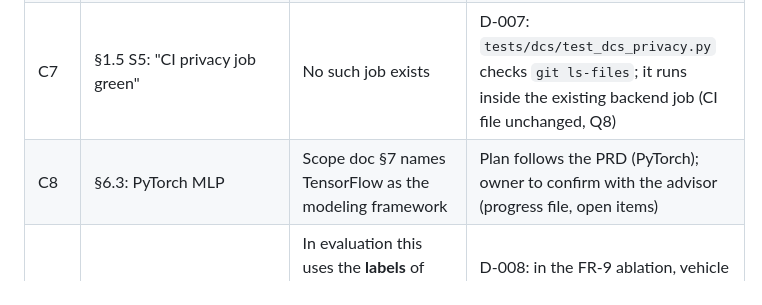
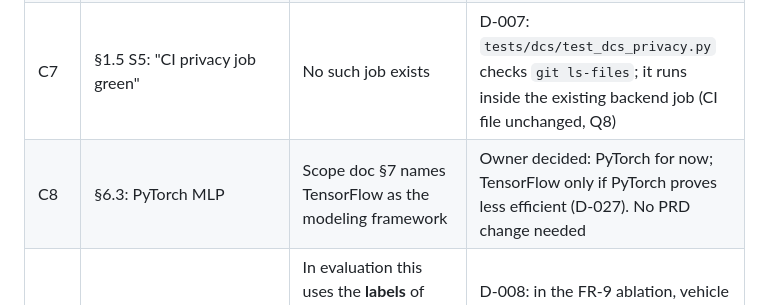
Before and after one commit to Fish-Behavior/fish-detection, a Markdown page: docs/plans/classifier_plan.md, the part around the change. GitHub-like rendering.

```diff
--- a/docs/plans/classifier_plan.md
+++ b/docs/plans/classifier_plan.md
@@ -41,7 +41,7 @@ Confirmed in `src/prepds` (2026-10-02):
 | C5 | §5.2: `prepds` fails duplicate `sex_subject` ids | It warns and skips; the index is unique per `video_id` by construction | EC-10 kept as a defensive check |
 | C6 | AC-9 / Appendix B step 9: `predict` must equal `predictions.csv` | `predictions.csv` is out-of-fold (FR-5); the final model refit on all fish cannot reproduce it | D-006: save `model/reference_predictions.csv` (final model on the training rows) and compare against that |
 | C7 | §1.5 S5: "CI privacy job green" | No such job exists | D-007: `tests/dcs/test_dcs_privacy.py` checks `git ls-files`; it runs inside the existing backend job (CI file unchanged, Q8) |
-| C8 | §6.3: PyTorch MLP | Scope doc §7 names TensorFlow as the modeling framework | Plan follows the PRD (PyTorch); owner to confirm with the advisor (progress file, open items) |
+| C8 | §6.3: PyTorch MLP | Scope doc §7 names TensorFlow as the modeling framework | Owner decided: PyTorch for now; TensorFlow only if PyTorch proves less efficient (D-027). No PRD change needed |
 | C9 | FR-9: subtract the same-date vehicle median | In evaluation this uses the **labels** of vehicle test fish, which is label leakage when vehicle is also a predicted class | D-008: in the FR-9 ablation, vehicle fish are the per-date reference only and are removed from the evaluated classes; the report says so |
 | C10 | §7.1: four modules (`featurize`, `trainset`, `models`, `train`) | `train.py` would exceed the harness constitution's 200-400 lines per file (CONST-ARCH-003) | D-009: split into the modules of §3 (one step per module, still NFR-6) |
 | C11 | §5.3: state "Erratic" | Code: `Erratic Movement` | Use the code's names |
```
Also changed, not shown: docs/classifier_progress.md (+7 -6 lines).
